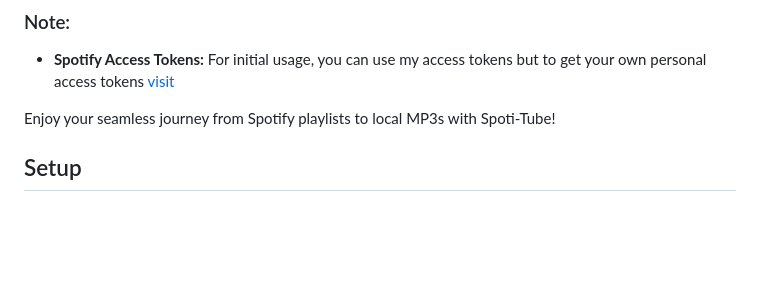
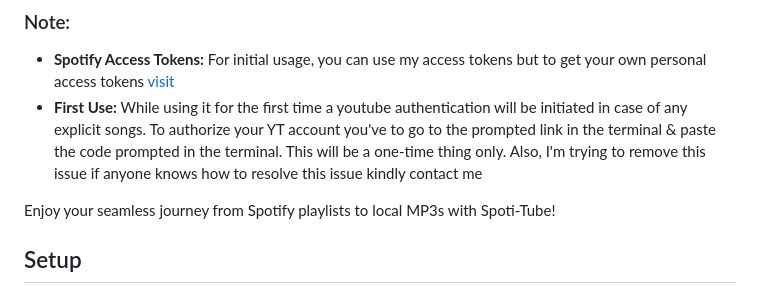
Before and after one commit to psypherion/Spoti-Tube, a Markdown page: README.md, the part around the change. Rendered like a GitHub page; blank space fills up the shorter version.

```diff
--- a/README.md
+++ b/README.md
@@ -15,6 +15,7 @@ Spoti-Tube is a Python script that allows you to download songs from a given Spo
 ### Note:
 
 - **Spotify Access Tokens:** For initial usage, you can use my access tokens but to get your own personal access tokens [visit](https://developer.spotify.com/documentation/web-api)
+- **First Use:** While using it for the first time a youtube authentication will be initiated in case of any explicit songs. To authorize your YT account you've to go to the prompted link in the terminal & paste the code prompted in the terminal. This will be a one-time thing only. Also, I'm trying to remove this issue if anyone knows how to resolve this issue kindly contact me
 
 Enjoy your seamless journey from Spotify playlists to local MP3s with Spoti-Tube!
 ## Setup
```
